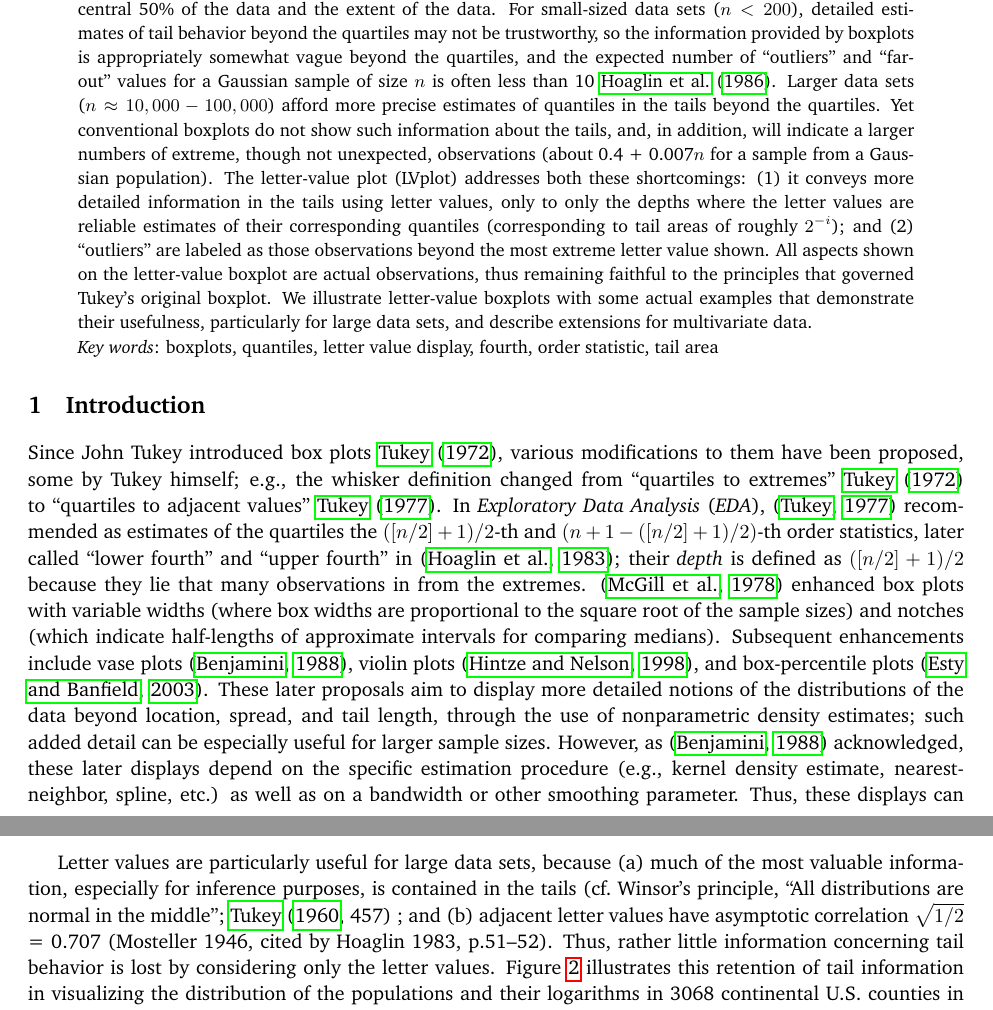
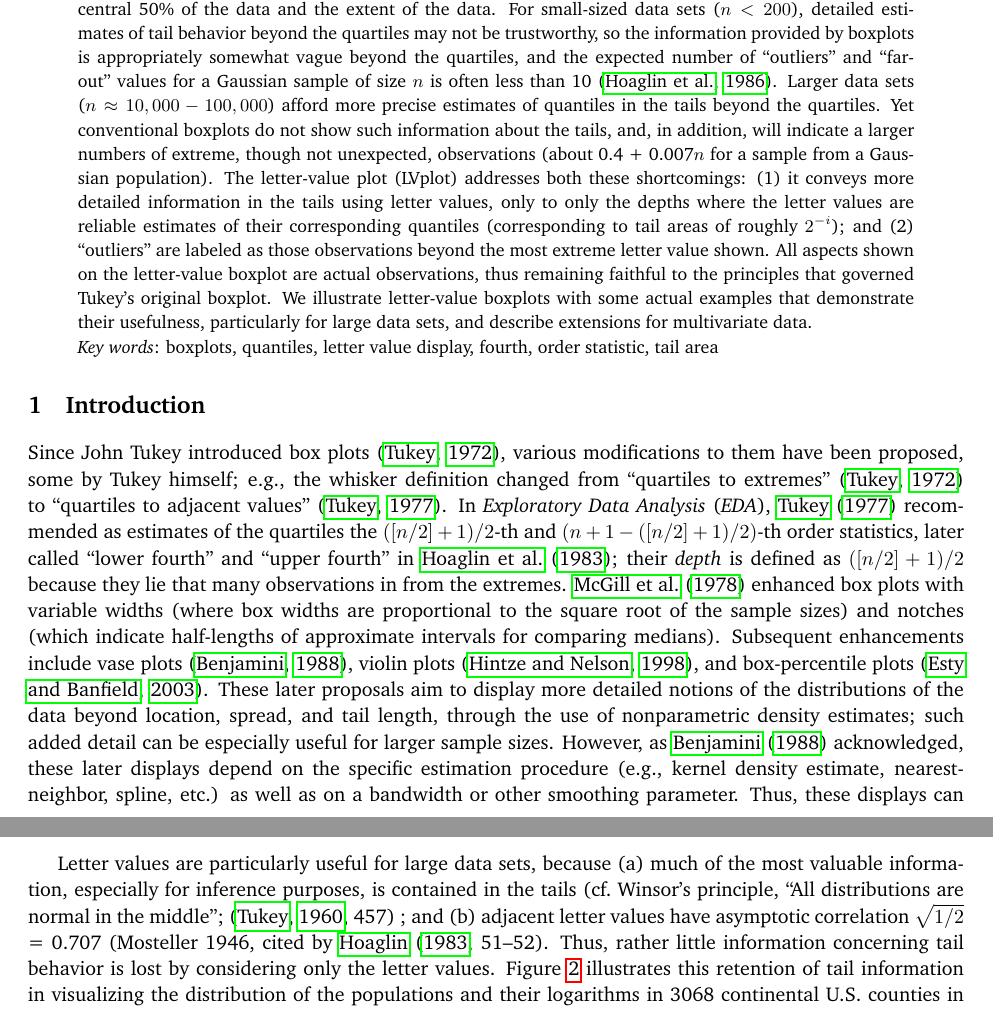
Before and after one commit to hadley/lvplot-paper, a LaTeX paper (letter-value-boxplot.tex): two parts of pages 1 and 6 of 16, joined at a grey line, cut so that both start at the same text. Compiled offline with pdfLaTeX.

Commit message:
found some more references

```diff
--- a/letter-value-boxplot.tex
+++ b/letter-value-boxplot.tex
@@ -43,7 +43,7 @@
   % (value of the observation just inside the inner fence).
   and the expected number of ``outliers'' and ``far-out''
   values for a Gaussian sample of size $n$ is often
-  less than 10 \citet{dchbox}.
+  less than 10 \citep{dchbox}.
   Larger data sets ($n \approx 10,000-100,000$)
   afford more precise estimates of quantiles in the
   tails beyond the quartiles. Yet conventional boxplots
@@ -74,19 +74,19 @@
 
 \section{Introduction}
 
-Since John Tukey introduced box plots \citet{tukey72}, various
+Since John Tukey introduced box plots \citep{tukey72}, various
 modifications to them have been proposed, some by Tukey himself;
 e.g., the whisker definition changed from ``quartiles to extremes''
-\citet{tukey72} to ``quartiles to adjacent values'' \citet{eda}.
+\citep{tukey72} to ``quartiles to adjacent values'' \citep{eda}.
 In \textit{Exploratory Data Analysis} (\textit{EDA}),
-\citep{eda} recommended as estimates of the quartiles the
+\citet{eda} recommended as estimates of the quartiles the
 % $([\frac{n}{2}] + 1)/2$-th and $(n + 1 ([\frac{n}{2}] + 1)/2)$-th
 $([n/2] + 1)/2$-th and $(n + 1 - ([n/2] + 1)/2)$-th
 order statistics, later called ``lower fourth'' and
-``upper fourth'' in \citep{ureda}; their \textit{depth}
+``upper fourth'' in \citet{ureda}; their \textit{depth}
 is defined as $([n/2] + 1)/2$ because they lie that
 many observations in from the extremes.
-\citep{variations.boxplots} enhanced box plots with
+\citet{variations.boxplots} enhanced box plots with
 variable widths (where box widths are proportional to the square
 root of the sample sizes) and notches (which indicate half-lengths
 of approximate intervals for comparing medians).
@@ -96,7 +96,7 @@ notions of the distributions of the data beyond location,
 spread, and tail length, through the use
 of nonparametric density estimates; such added detail can be
 especially useful for larger sample sizes.  However, as
-\citep{vase} acknowledged, these later displays depend
+\citet{vase} acknowledged, these later displays depend
 on the specific estimation procedure
 (e.g., kernel density estimate, nearest-neighbor, spline, etc.)
 as well as on a bandwidth or other smoothing parameter.
@@ -439,9 +439,9 @@ Letter values are particularly useful for large data sets,
 because (a) much of the most valuable information, especially
 for inference purposes, is contained in the tails
 (cf.~Winsor's principle, ``All distributions are normal
-in the middle'';  \citet[457]{tukey60} ; and (b) adjacent
+in the middle'';  \citep[457]{tukey60} ; and (b) adjacent
 letter values have asymptotic correlation $\sqrt{1/2}$ = 0.707
-(Mosteller 1946, cited by Hoaglin 1983, p.51--52).
+(Mosteller 1946, cited by \citet[51--52]{dchlv}.
 Thus, rather little information concerning tail behavior
 is lost by considering only the letter values.  Figure \ref{qqpop4}
 illustrates this retention of tail information in visualizing the
```
Also changed, not shown: letter-value-boxplot.tex (18 more changed lines).
